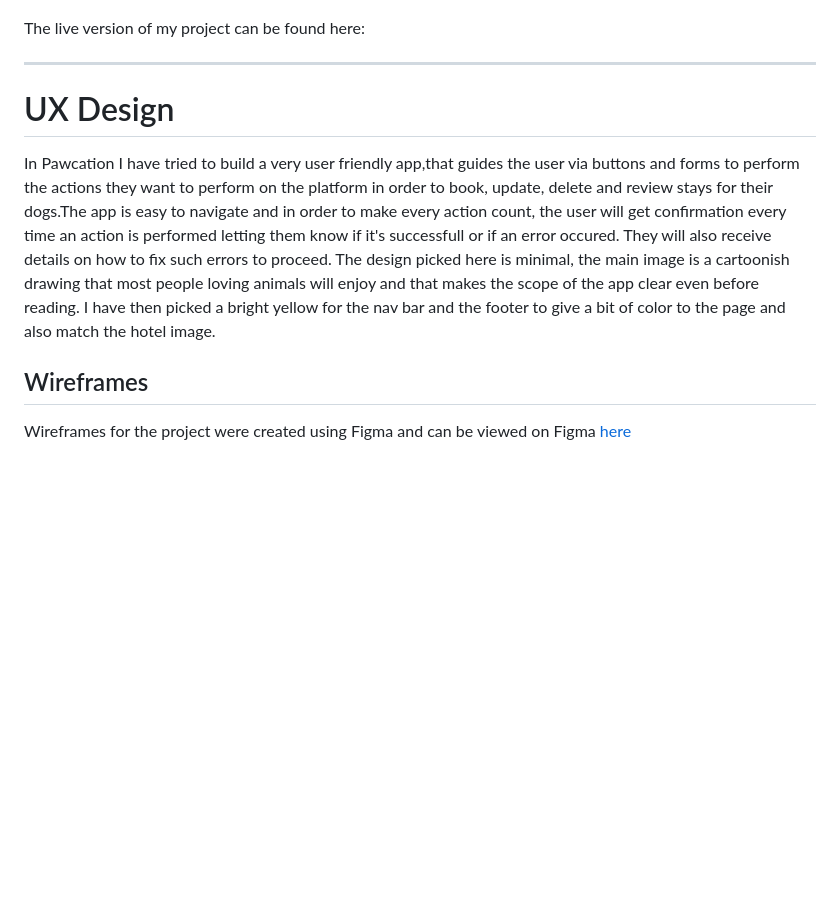
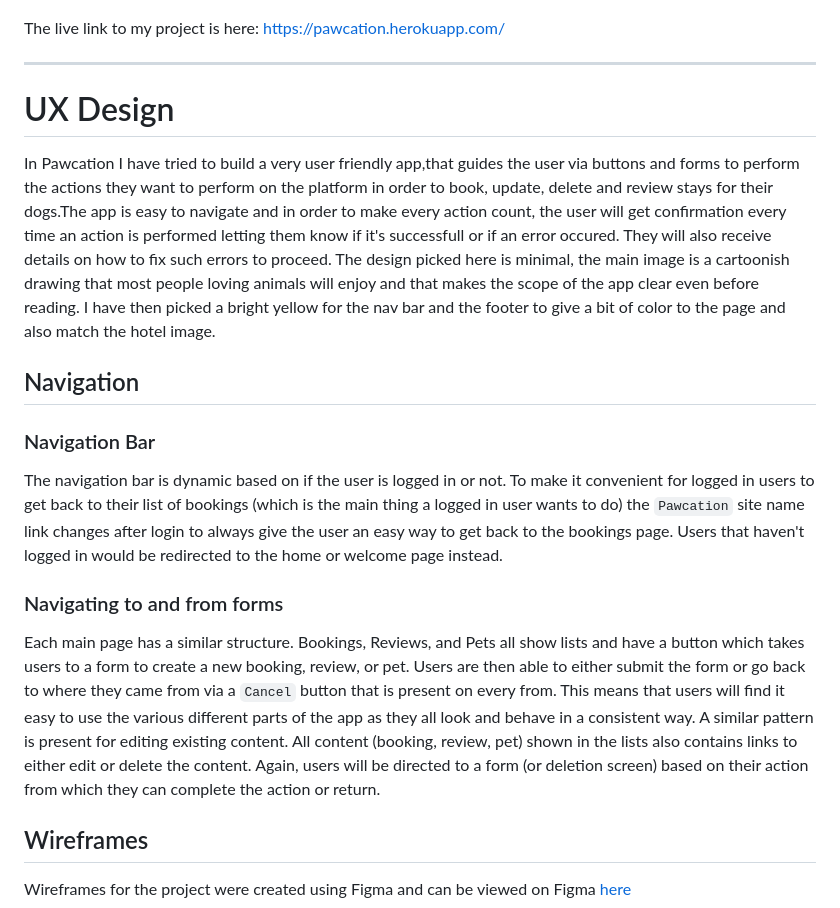
Before and after one commit to ilaria-barletta/pawcation, a Markdown page: README.md, the part around the change. Drawn GitHub-style; blank space fills up the shorter version.

Commit message:
update ux design / navigation in the readme

```diff
--- a/README.md
+++ b/README.md
@@ -4,11 +4,21 @@ Pawcation is a website addressed to dog owners offering hotel services for dogs.
 
 ![Pawcation on multiple devices](static/assets/images/Pawcation-responsive.png)
 
-The live version of my project can be found here:
+The live link to my project is here: https://pawcation.herokuapp.com/
 ___
 # UX Design
 
 In Pawcation I have tried to build a very user friendly app,that guides the user via buttons and forms to perform the actions they want to perform on the platform in order to book, update, delete and review stays for their dogs.The app is easy to navigate and in order to make every action count, the user  will get confirmation every time an action is performed letting them know if it's successfull or if an error occured. They will also receive details on how to fix such errors to proceed. The design picked here is minimal, the main image is a cartoonish drawing that most people loving animals will enjoy and that makes the scope of the app clear even before reading. I have then picked a bright yellow for the nav bar and the footer to give a bit of color to the page and also match the hotel image.
+
+## Navigation
+
+### Navigation Bar
+The navigation bar is dynamic based on if the user is logged in or not. To make it convenient for logged in users to get back to their list of bookings (which is the main thing a logged in user wants to do) the `Pawcation` site name link changes after login to always give the user an easy way to get back to the bookings page. Users that haven't logged in would be redirected to the home or welcome page instead.
+
+### Navigating to and from forms
+Each main page has a similar structure. Bookings, Reviews, and Pets all show lists and have a button which takes users to a form to create a new booking, review, or pet. Users are then able to either submit the form or go back to where they came from via a `Cancel` button that is present on every from. This means that users will find it easy to use the various different parts of the app as they all look and behave in a consistent way.
+A similar pattern is present for editing existing content. All content (booking, review, pet) shown in the lists also contains links to either edit or delete the content. Again, users will be directed to a form (or deletion screen) based on their action from which they can complete the action or return.
+
 
 ## Wireframes
 Wireframes for the project were created using Figma and can be viewed on Figma [here](https://www.figma.com/file/G1KsEzPmiHHn6TrtWUEKh2/Pawcation-Wireframes?type=design&node-id=4%3A376&mode=design&t=t87crDcdStwRB99v-1)
```
